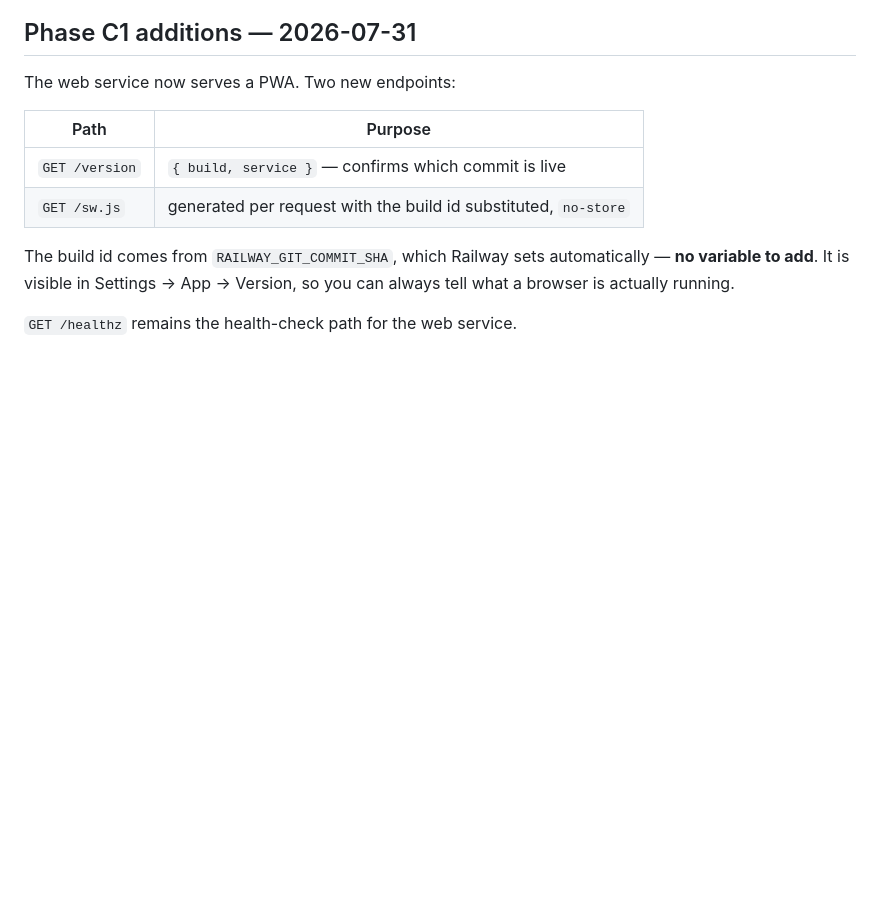
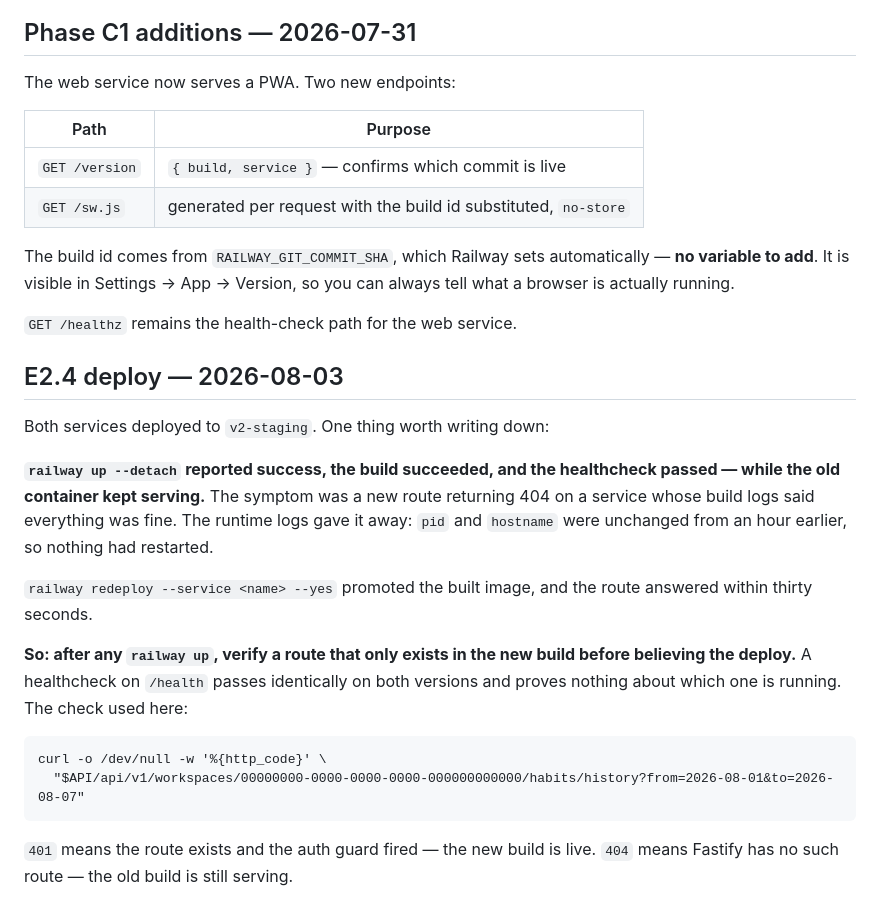
Before and after one commit to ZanderVDB/life-os, a Markdown page: docs/staging-setup.md, the part around the change. Drawn GitHub-style; blank space fills up the shorter version.

Commit message:
E2.4 staging: note that `railway up` can report success without promoting
The API build succeeded and the healthcheck passed while the old container kept
serving -- a new route 404'd for ten minutes. `railway redeploy` fixed it.
Records the check to run after any deploy: probe a route that only exists in the
new build, because /health passes identically on both.

Co-Authored-By: Claude Opus 5 <noreply@anthropic.com>

````diff
--- a/docs/staging-setup.md
+++ b/docs/staging-setup.md
@@ -211,3 +211,28 @@ automatically — **no variable to add**. It is visible in Settings → App →
 Version, so you can always tell what a browser is actually running.
 
 `GET /healthz` remains the health-check path for the web service.
+
+## E2.4 deploy — 2026-08-03
+
+Both services deployed to `v2-staging`. One thing worth writing down:
+
+**`railway up --detach` reported success, the build succeeded, and the
+healthcheck passed — while the old container kept serving.** The symptom was a
+new route returning 404 on a service whose build logs said everything was fine.
+The runtime logs gave it away: `pid` and `hostname` were unchanged from an hour
+earlier, so nothing had restarted.
+
+`railway redeploy --service <name> --yes` promoted the built image, and the route
+answered within thirty seconds.
+
+**So: after any `railway up`, verify a route that only exists in the new build
+before believing the deploy.** A healthcheck on `/health` passes identically on
+both versions and proves nothing about which one is running. The check used here:
+
+```
+curl -o /dev/null -w '%{http_code}' \
+  "$API/api/v1/workspaces/00000000-0000-0000-0000-000000000000/habits/history?from=2026-08-01&to=2026-08-07"
+```
+
+`401` means the route exists and the auth guard fired — the new build is live.
+`404` means Fastify has no such route — the old build is still serving.
````
